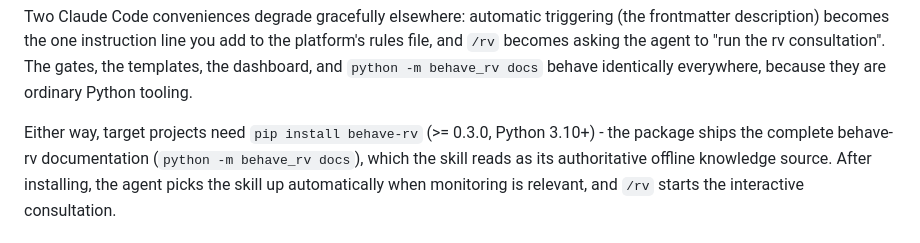
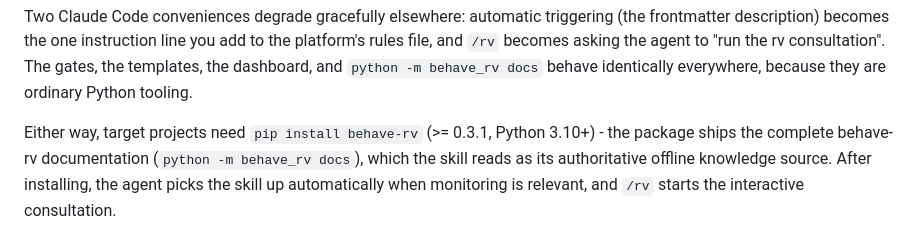
Before and after one commit to moraneus/rv-monitoring-skill, a Markdown page: README.md, the part around the change. Drawn GitHub-style.

```diff
--- a/README.md
+++ b/README.md
@@ -93,7 +93,7 @@ to "run the rv consultation". The gates, the templates, the dashboard, and
 `python -m behave_rv docs` behave identically everywhere, because they are
 ordinary Python tooling.
 
-Either way, target projects need `pip install behave-rv` (>= 0.3.0,
+Either way, target projects need `pip install behave-rv` (>= 0.3.1,
 Python 3.10+) - the package ships the complete behave-rv documentation
 (`python -m behave_rv docs`), which the skill reads as its authoritative
 offline knowledge source. After installing, the agent
```
Also changed, not shown: skills/rv/SKILL.md (+1 -1 lines), 1 other file.
